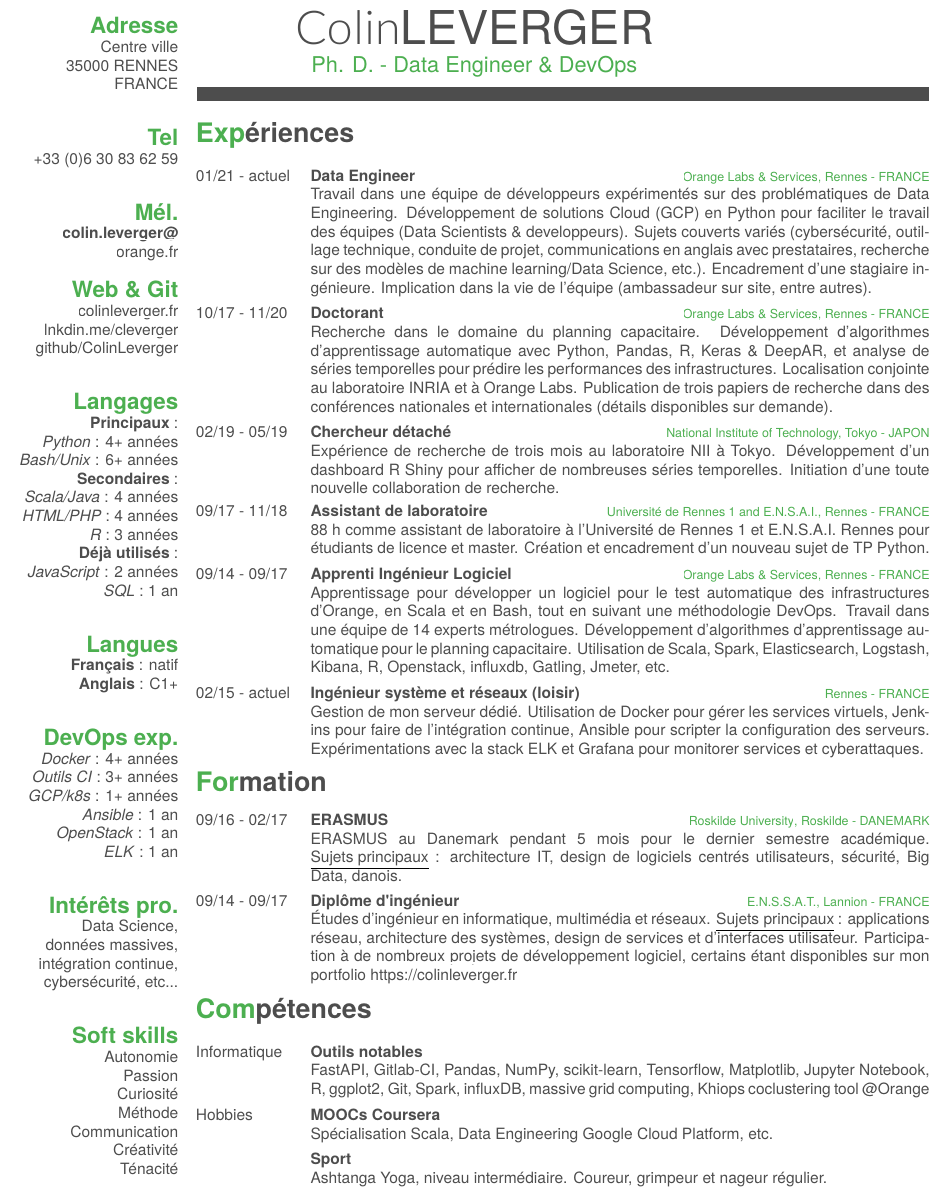
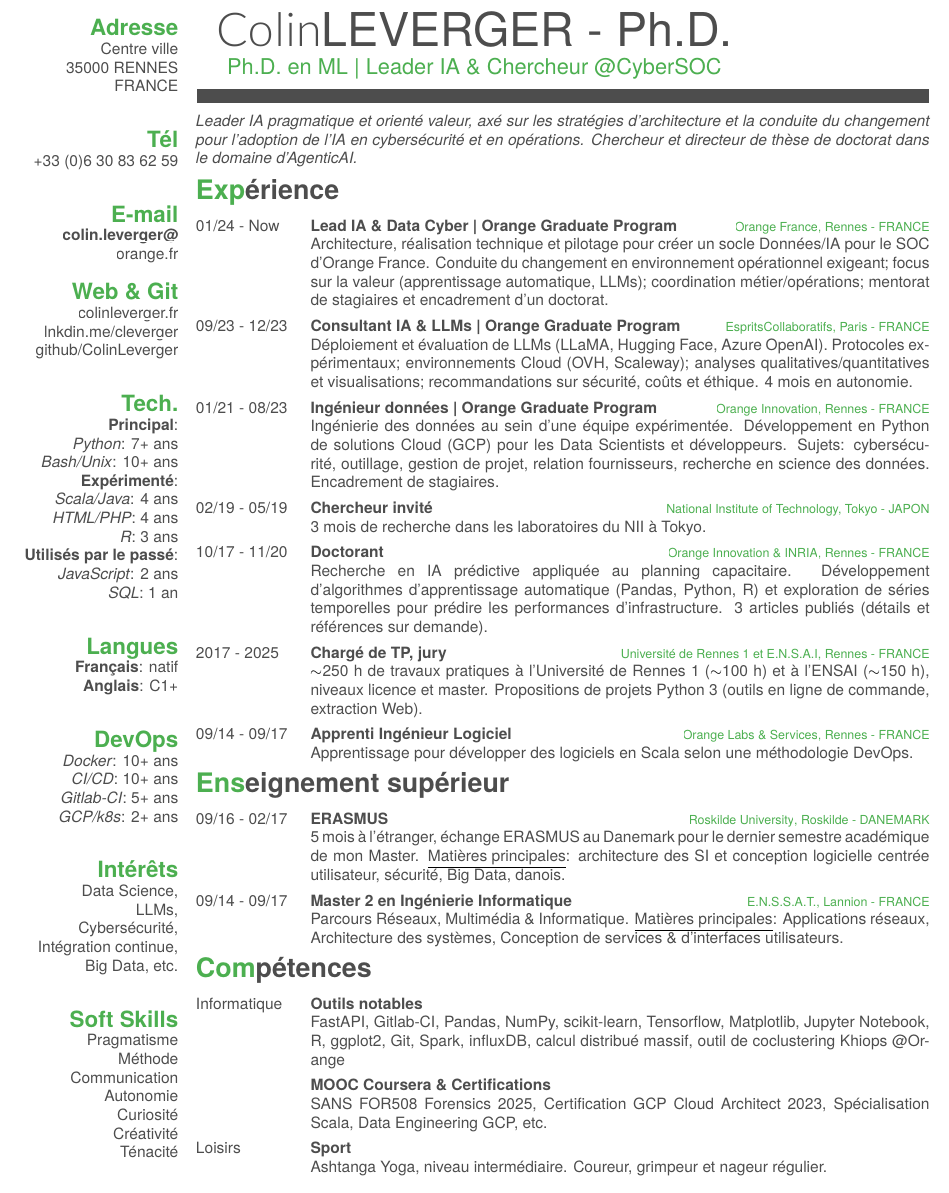
Before and after one commit to ColinLeverger/cv-colinleverger, a LaTeX CV (fr/design/Colin-LEVERGER.tex): part of page 1 of 2 before the commit and part of the page after it, cut so that both start at the same text. Compiled offline with XeLaTeX; a missing font is replaced by an installed copy or a similar font.

Commit message:
Update CV 2025

```diff
--- a/fr/design/Colin-LEVERGER.tex
+++ b/fr/design/Colin-LEVERGER.tex
@@ -10,3 +10,6 @@
  pdftitle={Colin LEVERGER},
  pdfauthor={Colin LEVERGER},
  pdfsubject={CV},
+ pdfkeywords={CV, Colin LEVERGER, Ph.D. en ML | Leader IA \& Chercheur @CyberSOC},
+ colorlinks=false, % aucune couleur de bordure de lien
+ allbordercolors=white % couleur de bordure blanche pour tous
@@ -19,15 +19,15 @@
 \definecolor{pblue}{HTML}{4CAF50}
 
 \begin{document}
-\header{Colin}{LEVERGER}
-      {Ph. D. - Data Engineer \& DevOps}
+\header{Colin}{LEVERGER - Ph.D.}
+{Ph.D. en ML | Leader IA \& Chercheur @CyberSOC}
 
-% Fake text to add separator
+% Texte factice pour ajouter un séparateur
 \fcolorbox{white}{gray}{\parbox{\dimexpr\textwidth-2\fboxsep-2\fboxrule}{%
  .....
  }}
 
-% In the aside, each new line forces a line break
+% Dans l'encadré, chaque nouvelle ligne force un saut de ligne
 \begin{aside}
  \includegraphics[scale=0.01]{img/white.png}
  \section{Adresse}
@@ -35,220 +35,211 @@
  35000 RENNES
  FRANCE
  ~
-  \section{Tel}
+ \section{Tél}
  +33 (0)6 30 83 62 59
  ~
-  \section{Mél.}
+ \section{E-mail}
  \href{mailto:colin.leverger@orange.fr}{\textbf{colin.leverger@}\\orange.fr}
  \section{Web \& Git}
  \href{http://www.colinleverger.fr}{colinleverger.fr}
  \href{https://www.linkedin.com/in/colinleverger}{lnkdin.me/cleverger}
  \href{https://github.com/ColinLeverger}{github/ColinLeverger}
  ~
-  \section{Langages}
-  \textbf{Principaux} :
-  \emph{Python} : 4+ années
-  \emph{Bash/Unix} : 6+ années
-  \textbf{Secondaires} :
-  \emph{Scala/Java} : 4 années
-  \emph{HTML/PHP} : 4 années
-  \emph{R} : 3 années
-  \textbf{Déjà utilisés} :
-  \emph{JavaScript} : 2 années
-  \emph{SQL }: 1 an
-  %\textbf{Interests \& curiosity}
-  %\emph{R}: few projects
+ \section{Tech.}
+ \textbf{Principal}:
+ \emph{Python}: 7+ ans
+ \emph{Bash/Unix}: 10+ ans
+ \textbf{Expérimenté}:
+ \emph{Scala/Java}: 4 ans
+ \emph{HTML/PHP}: 4 ans
+ \emph{R}: 3 ans
+ \textbf{Utilisés par le passé}:
+ \emph{JavaScript}: 2 ans
+ \emph{SQL}: 1 an
  ~
  \section{Langues}
-  \textbf{Français} : natif
-  \textbf{Anglais} : C1+
+ \textbf{Français}: natif
+ \textbf{Anglais}: C1+
  ~
-  \section{DevOps exp.}
-  \emph{Docker} : 4+ années
-  \emph{Outils CI} : 3+ années
-  \emph{GCP/k8s} : 1+ années
-  \emph{Ansible} : 1 an
-  \emph{OpenStack} : 1 an
-  \emph{ELK} : 1 an
-  %\emph{JMeter}: 1 year
+ \section{DevOps}
+ \emph{Docker}: 10+ ans
+ \emph{CI/CD}: 10+ ans
+ \emph{Gitlab-CI}: 5+ ans
+ \emph{GCP/k8s}: 2+ ans
  ~
-  \section{Intérêts pro.}
+ \section{Intérêts}
  Data Science,
-  données massives,
-  intégration continue,
-  cybersécurité, etc...
+ LLMs,
+ Cybersécurité,
+ Intégration continue,
+ Big Data, etc.
  ~
-  \section{Soft skills}
-  Autonomie
-  Passion
-  Curiosité
+ \section{Soft Skills}
+ Pragmatisme
  Méthode
  Communication
+ Autonomie
+ Curiosité
  Créativité
  Ténacité
+ % Passion
  %\hspace*{-1.3in}
  %\includegraphics[scale=0.55]{img/personal.png}
  ~
 \end{aside}
-
-\section{Expériences}
+\emph{Leader IA pragmatique et orienté valeur, axé sur les stratégies d'architecture et la conduite du changement pour l'adoption de l'IA en cybersécurité et en opérations. Chercheur et directeur de thèse de doctorat dans le domaine d'AgenticAI.}
+\vspace{-0.5em}
+\section{Expérience}
+\vspace{-0.5em}
 \begin{entrylist}
  \entry
-  {01/21 - actuel}
-  {Data Engineer}
-  {\href{http://www.orange.com/en/home}{Orange Labs \& Services}, Rennes - FRANCE}
-  {
-    Travail dans une équipe de développeurs expérimentés sur des problématiques de Data Engineering.
-    Développement de solutions Cloud (GCP) en Python pour faciliter le travail des équipes (Data Scientists \& developpeurs).
-    Sujets couverts variés (cybersécurité, outillage technique, conduite de projet, communications en anglais avec prestataires, recherche sur des modèles de machine learning/Data Science, etc.).
-    Encadrement d’une stagiaire ingénieure. Implication dans la vie de l’équipe (ambassadeur sur site, entre autres).
-  }
+ {01/24 - Now}
+ {Lead IA \& Data Cyber | Orange Graduate Program}
+ {\href{http://www.orange.com/en/home}{Orange France}, Rennes - FRANCE}
+ {Architecture, réalisation technique et pilotage pour créer un socle Données/IA pour le SOC d’Orange France. Conduite du changement en environnement opérationnel exigeant; focus sur la valeur (apprentissage automatique, LLMs); coordination métier/opérations; mentorat de stagiaires et encadrement d’un doctorat.}
+ \entry
+ {09/23 - 12/23}
+ {Consultant IA \& LLMs | Orange Graduate Program}
+ {\href{https://www.curebot.fr/}{EspritsCollaboratifs}, Paris - FRANCE}
+ {Déploiement et évaluation de LLMs (LLaMA, Hugging Face, Azure OpenAI). Protocoles expérimentaux; environnements Cloud (OVH, Scaleway); analyses qualitatives/quantitatives et visualisations; recommandations sur sécurité, coûts et éthique. 4 mois en autonomie.}
+ \entry
+ {01/21 - 08/23}
+ {Ingénieur données | Orange Graduate Program}
+ {\href{http://www.orange.com/en/home}{Orange Innovation}, Rennes - FRANCE}
+ {Ingénierie des données au sein d’une équipe expérimentée. Développement en Python de solutions Cloud (GCP) pour les Data Scientists et développeurs. Sujets: cybersécurité, outillage, gestion de projet, relation fournisseurs, recherche en science des données. Encadrement de stagiaires.}
+ \entry
+ {02/19 - 05/19}
+ {Chercheur invité}
+ {National Institute of Technology, Tokyo - JAPON}
+ {3 mois de recherche dans les laboratoires du NII à Tokyo. } % Lancement d’une nouvelle collaboration de recherche.}
  \entry
  {10/17 - 11/20}
  {Doctorant}
-    {\href{http://www.orange.com/en/home}{Orange Labs \& Services}, Rennes - FRANCE}
-    {
-    Recherche dans le domaine du planning capacitaire.
-    Développement d’algorithmes d’apprentissage automatique avec Python, Pandas, R, Keras \& DeepAR, et analyse de séries temporelles pour prédire les performances des infrastructures.
-    Localisation conjointe au laboratoire INRIA et à Orange Labs.
-    Publication de trois papiers de recherche dans des conférences nationales et internationales (détails disponibles sur demande).
-    }
+ {\href{http://www.orange.com/en/home}{Orange Innovation} \& \href{https://www.inria.fr/fr}{INRIA}, Rennes - FRANCE}
+ {Recherche en IA prédictive appliquée au planning capacitaire. Développement d’algorithmes d’apprentissage automatique (Pandas, Python, R) et exploration de séries temporelles pour prédire les performances d’infrastructure. 3 articles publiés (détails et références sur demande).}
  \entry
-    {02/19 - 05/19}
-    {Chercheur détaché}
-    {National Institute of Technology, Tokyo - JAPON}
-    {Expérience de recherche de trois mois au laboratoire NII à Tokyo.
-    Développement d'un dashboard R Shiny pour afficher de nombreuses séries temporelles.
-    Initiation d'une toute nouvelle collaboration de recherche.
-    }
-       % \vspace{-1.1em}
-  \entry
-    {09/17 - 11/18}
-    {Assistant de laboratoire}
-    {Université de Rennes 1 and E.N.S.A.I., Rennes - FRANCE}
-    {88 h comme assistant de laboratoire à l'Université de Rennes 1 et E.N.S.A.I. Rennes pour étudiants de licence et master.
-    Création et encadrement d'un nouveau sujet de TP Python.% basé sur une application de scrapping en Python 3.
-    }
+ {2017 - 2025}
+ {Chargé de TP, jury}
+ {Université de Rennes 1 et E.N.S.A.I, Rennes - FRANCE}
+ {$\sim$250 h de travaux pratiques à l’Université de Rennes 1 ($\sim$100 h) et à l’ENSAI ($\sim$150 h), niveaux licence et master. Propositions de projets Python 3 (outils en ligne de commande, extraction Web).}
  \entry
  {09/14 - 09/17}
  {Apprenti Ingénieur Logiciel}
  {\href{http://www.orange.com/en/home}{Orange Labs \& Services}, Rennes - FRANCE}
-    {Apprentissage pour développer un logiciel pour le test automatique des infrastructures d’Orange, en Scala et en Bash, tout en suivant une méthodologie DevOps. Travail dans une équipe de 14 experts métrologues.
-    % Utilisation d’outils de tests comme Gatling et Jmeter pour stresser les infrastructures.
-    % Expérimentations avec la stack ELK, Grafana et influxdb pour le traitement d’une masse importante de logs.
-    Développement d’algorithmes d’apprentissage automatique pour le planning capacitaire.
-    Utilisation de Scala, Spark, Elasticsearch, Logstash, Kibana, R, Openstack, influxdb, Gatling, Jmeter, etc.
+ {Apprentissage pour développer des logiciels en Scala selon une méthodologie DevOps.% au sein d'une équipe de 14 experts en métrologie. %\underline{Projet final}: dév. de
+ % Implémentation en bash et Scala d'un logiciel pour des tests automatiques d'infrastructure.
+ % Utilisation d'outils de test tels que Gatling et jmeter pour mettre l'infrastructure sous contrainte.
+ % Expérimentation de la chaîne ELK, Grafana et influxdb pour le traitement massif de logs.
+ % Développement d'algorithmes de Machine Learning dans la spécialité Capacity Planning.
+ % Utilisation de Scala, Spark, Elasticsearch, Logstash, Kibana, R, Openstack, influxdb, Gatling, Jmeter, etc...
  }
-  \entry
-    {02/15 - actuel}
-    {Ingénieur système et réseaux (loisir)}
-    {Rennes - FRANCE}
-    {Gestion de mon serveur dédié.
-    Utilisation de Docker pour gérer les services virtuels, Jenkins pour faire de l'intégration continue, Ansible pour scripter la configuration des serveurs. Expérimentations avec la stack ELK et Grafana pour monitorer services et cyberattaques.
-   }
-%  \entry
-%    {04/14 - 07/14}
-%    {Internship}
-%    {\href{http://www.ait.ie/}{Athlone Institute of Technology}, Athlone - IRELAND}
-%    {Three months end-of-course internship; preparation of project subjects for students. Worked with \emph{Arduino}, \emph{Java}, \emph{HTML/CSS}, \emph{PHP} and \emph{C}.}
+ \vspace{-2.5em}
+ % \entry
+ % {02/15 - Now}
+ % {Ingénieur systèmes et réseaux}
+ % {Indépendant, Rennes - FRANCE}
+ % {Gestion de mon serveur dédié.
+ % Utilisation de Docker pour gérer des services virtuels, Jenkins pour faire du DevOps et déployer automatiquement, Ansible pour scripter et configurer le serveur. Expérimentations avec la chaîne ELK et des tableaux de bord Grafana pour le monitoring des services et des cyberattaques.}
+ % \entry
+ % {04/14 - 07/14}
+ % {Stage}
+ % {\href{http://www.ait.ie/}{Athlone Institute of Technology}, Athlone - IRLANDE}
+ % {Stage de fin d'études de trois mois ; préparation de sujets de projets pour les étudiants. Travail avec \emph{Arduino}, \emph{Java}, \emph{HTML/CSS}, \emph{PHP} et \emph{C}.}
 \end{entrylist}
 
-\vspace{-1.1em}
-
-%\section{Research \& Publications}
+%\section{Recherche \& Publications}
 %\begin{entrylist}
-%  \entry
-%    {10/19}
-%    {IDEAL Conference (C)}
-%    {Manchester - UNITED KINGDOM}
-%    {"Toward a framework for seasonal time series forecasting using clustering.", Leverger, C., Malinowski, S., Guyet, T., Lemaire, V., Bondu, A., \& Termier, A.}
-%  \entry
-%    {09/18}
-%    {AALTD workshop at ECML (A)}
-%    {Dublin - IRELAND}
-%    {"Day-ahead time series forecasting : application to capacity planning.", Leverger, C., Lemaire, V., MaliMaintenantski, S., Guyet, T., \& Rozé, L.}
+% \entry
+% {10/19}
+% {Conférence IDEAL (C)}
+% {Manchester - ROYAUME-UNI}
+% {"Toward a framework for seasonal time series forecasting using clustering.", Leverger, C., Malinowski, S., Guyet, T., Lemaire, V., Bondu, A., \& Termier, A.}
+% \entry
+% {09/18}
+% {Atelier AALTD à ECML (A)}
+% {Dublin - IRLANDE}
+% {"Day-ahead time series forecasting : application to capacity planning.", Leverger, C., Lemaire, V., Malinowski, S., Guyet, T., \& Rozé, L.}
 %\end{entrylist}
 
-\section{Formation}
+\section{Enseignement supérieur}
+\vspace{-0.5em}
+
 \begin{entrylist}
  \entry
  {09/16 - 02/17}
  {ERASMUS}
  {\href{http://www.ruc.dk/en/}{Roskilde University}, Roskilde - DANEMARK}
-    {
-    ERASMUS au Danemark pendant 5 mois pour le dernier semestre académique.
-    \underline {Sujets principaux} : architecture IT, design de logiciels centrés utilisateurs, sécurité, Big Data, danois.
-    }
+ {5 mois à l'étranger, échange ERASMUS au Danemark pour le dernier semestre académique de mon Master. \underline{Matières principales}: architecture des SI et conception logicielle centrée utilisateur, sécurité, Big Data, danois.}
  \entry
  {09/14 - 09/17}
-    {Diplôme d'ingénieur}
+ {Master 2 en Ingénierie Informatique}
  {\href{http://www.enssat.fr}{E.N.S.S.A.T.}, Lannion - FRANCE}
-    {Études d’ingénieur en informatique, multimédia et réseaux. \underline {Sujets principaux} : applications réseau, architecture des systèmes, design de services et d’interfaces utilisateur. Participation à de nombreux projets de développement logiciel, certains étant disponibles sur mon portfolio \href {https://colinleverger.fr}{https://colinleverger.fr}
-}
+ {Parcours Réseaux, Multimédia \& Informatique. \underline{Matières principales}: Applications réseaux, Architecture des systèmes, Conception de services \& d'interfaces utilisateurs. } %Participation à de nombreux projets de développement logiciel, certains sont disponibles dans mon portfolio web \href{https://colinleverger.fr}{https://colinleverger.fr}}
+ \vspace{-2.5em}
+
  %\entry
-  %  {2012 - 2014}
-  %  {Two year Undergraduate University Degree of Technology in Electronics and Computing}
-  %  {\href{https://iut-rennes.univ-rennes1.fr/les-6-departements/genie-electrique-informatique-industrielle}{Universit\'e de Rennes 1}, Rennes - FRANCE}
-  %  {Main subjects: Programming, Microchip, Digital and Analogic Electronics.}
-\vspace{-1.2em}
-  %\entry
-  %  {2016  -  2017}
-  %  {MOOCs and online courses}
-  %  {Coursera and edX, e-learning}
-  %  {Learning Functional paradigm with the Scala language. The course is complemented by a series programming projects as homework assignments. Learning Google Cloud Platform: SDKs \& CLI, VMs management, Scalability, ...}
+ % {2012 - 2014}
+ % {Diplôme universitaire de technologie de deux ans en Électronique et Informatique}
+ % {\href{https://iut-rennes.univ-rennes1.fr/les-6-departements/genie-electrique-informatique-industrielle}{Université de Rennes 1}, Rennes - FRANCE}
+ % {Matières principales : Programmation, Microcontrôleur, Électronique numérique et analogique.}
+ % \vspace{-1.2em}
+ % \entry
+ % {2016 - 2017}
+ % {MOOC et cours en ligne}
+ % {Coursera et edX, e-learning}
+ % {Apprentissage du paradigme fonctionnel avec le langage Scala. Le cours est complété par une série de projets de programmation comme devoirs. Apprentissage de Google Cloud Platform : SDKs \& CLI, gestion des VMs, Scalabilité, ...}
 \end{entrylist}
-
-\vspace{-1.1em}
 
 %\section{Certifications}
 %\begin{entrylist}
-%  \entry
-%    {07/16 - 02/17}
-%    {Scala Specialization}
-%    {Coursera, E-learning}
-%    {Learning Functional paradigm with the Scala language. The course is complemented by a series programming projects as homework assignments.}
+% \entry
+% {07/16 - 02/17}
+% {Spécialisation Scala}
+% {Coursera, E-learning}
+% {Apprentissage du paradigme fonctionnel avec le langage Scala. Le cours est complété par une série de projets de programmation comme devoirs.}
 %\entry
-  %  {01/17 - 02/17}
-  %  {Google Cloud Platform Specialization}
-  %  {Coursera, E-learning}
-  %  {Learning Google Cloud Platform: SDKs \& CLI, VMs management, Scalability, ...}
+% {01/17 - 02/17}
+% {Spécialisation Google Cloud Platform}
+% {Coursera, E-learning}
+% {Apprentissage de Google Cloud Platform : SDKs \& CLI, gestion des VMs, Scalabilité, ...}
 %\end{entrylist}
 
 \section{Compétences}
+\vspace{-0.5em}
 
 \begin{entrylist}
-%  \entry
-%    {Computing}
-%    {Languages}
-%    {}
-%    {Python, R, Scala, Java, C, HTML/CSS, PHP, JavaScript, Bash/scripting, SQL, NoSQL, \LaTeX}
+ % \entry
+ % {Informatique}
+ % {Langages}
+ % {}
+ % {Python, R, Scala, Java, C, HTML/CSS, PHP, JavaScript, Bash/scripting, SQL, NoSQL, \LaTeX}
  \entry
-%    {}
+ % {}
  {Informatique}
-%    {Paradigms}
-%    {}
-%    {Functional, imperative, object-oriented, concurrent programming, real-time programming}
-%  \entry
-%    {}
+ % {Paradigmes}
+ % {}
+ % {Programmation fonctionnelle, impérative, orientée objet, concurrente, temps réel}
+ % \entry
+ % {}
  {Outils notables}
  {}
-    {FastAPI, Gitlab-CI, Pandas, NumPy, scikit-learn, Tensorflow, Matplotlib, Jupyter Notebook, R, ggplot2, Git, Spark, influxDB, massive grid computing, Khiops coclustering tool @Orange}
-  \entry
-    {Hobbies}
-    {MOOCs Coursera}
-    {}
-    {Spécialisation Scala, Data Engineering Google Cloud Platform, etc.}
+ {FastAPI, Gitlab-CI, Pandas, NumPy, scikit-learn, Tensorflow, Matplotlib, Jupyter Notebook, R, ggplot2, Git, Spark, influxDB, calcul distribué massif, outil de coclustering Khiops @Orange}
  % \entry
-    % {}
+ % {Loisirs}
  % {Musique}
  % {}
-    % {Musicien, membre d’un groupe où nous interprétons des créations originales en live et où nous produisons et diffusons nos musiques. Gestion du projet, du démarchage et de la communication du groupe.
-    % }
-
+ % {Création et composition, beatmaking, enregistrement et ingénierie du son pour mon propre groupe. Nous interprétons uniquement nos créations originales, disponibles en ligne sur les plateformes de streaming. Utilisation intensive d'Ableton 10 et de machines, à la fois pour la production musicale et les performances live.}
  \entry
  {}
+ {MOOC Coursera \& Certifications}
+ {}
+ {SANS FOR508 Forensics 2025, Certification GCP Cloud Architect 2023, Spécialisation Scala, Data Engineering GCP, etc.}
+ \entry
+ {Loisirs}
  {Sport}
  {}
  {Ashtanga Yoga, niveau intermédiaire. Coureur, grimpeur et nageur régulier.}
+ \vspace{-2.5em}
+
 \end{entrylist}
 \end{document}
```
Also changed, not shown: en/design/Colin-LEVERGER.tex (+71 -54 lines), en/design/Colin-LEVERGER.pdf, fr/design/Colin-LEVERGER.pdf, fr/design/Colin-LEVERGER.tex (3 more changed lines). Lines whose indentation alone changed are shown as unchanged.
